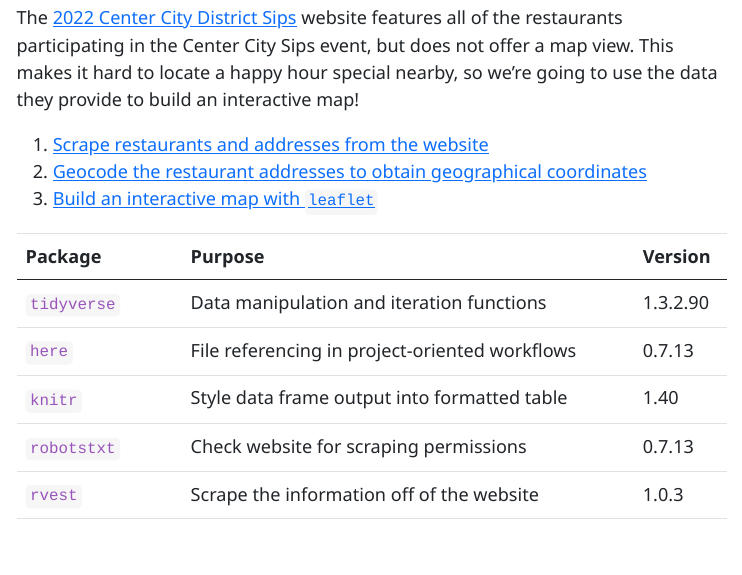
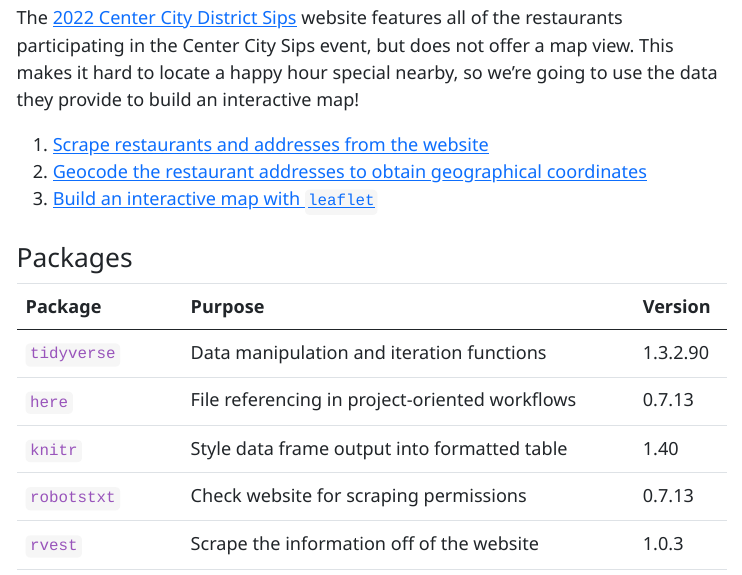
Before and after one commit to spcanelon/2022-ccd-sips, a Quarto document (index.qmd): the page in a window 1100 px wide, from 750 px down. The pictures show the output file index.html that the author committed with the source, opened offline; menus at the side of the page are left out.

Commit message:
add heading for packages

```diff
--- a/index.qmd
+++ b/index.qmd
@@ -21,6 +21,7 @@ The [2022 Center City District Sips](https://centercityphila.org/explore-center-
 2. [Geocode the restaurant addresses to obtain geographical coordinates](#geocoding-addresses)
 3. [Build an interactive map with `leaflet`](#building-the-map)
 
+### Packages
 
 | Package          | Purpose                                        | Version  |
 |------------------|------------------------------------------------|----------|
```
Also changed, not shown: index.html.
